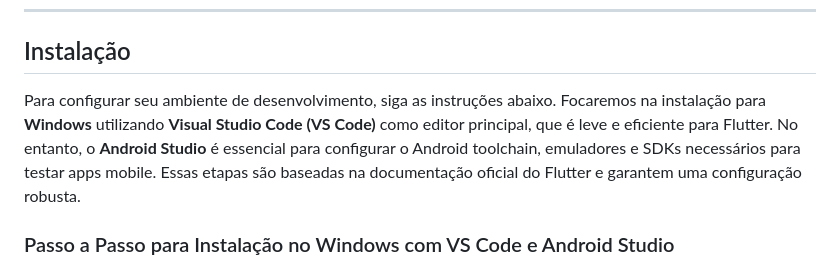
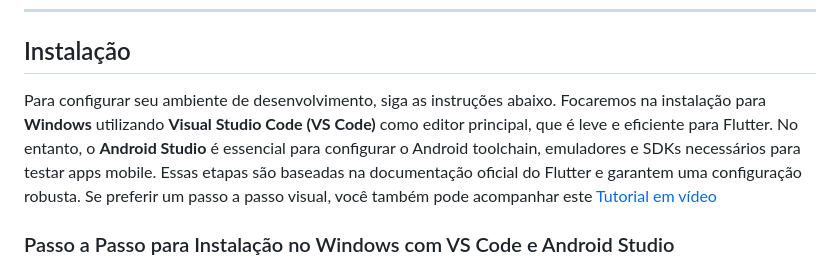
Before and after one commit to claulis/flutter, a Markdown page: README.md, the part around the change. Drawn GitHub-style.

Commit message:
Add video tutorial for flutter setup

```diff
--- a/README.md
+++ b/README.md
@@ -21,7 +21,7 @@ Explore os módulos abaixo para mergulhar no conteúdo.
 
 ## Instalação
 
-Para configurar seu ambiente de desenvolvimento, siga as instruções abaixo. Focaremos na instalação para **Windows** utilizando **Visual Studio Code (VS Code)** como editor principal, que é leve e eficiente para Flutter. No entanto, o **Android Studio** é essencial para configurar o Android toolchain, emuladores e SDKs necessários para testar apps mobile. Essas etapas são baseadas na documentação oficial do Flutter e garantem uma configuração robusta.
+Para configurar seu ambiente de desenvolvimento, siga as instruções abaixo. Focaremos na instalação para **Windows** utilizando **Visual Studio Code (VS Code)** como editor principal, que é leve e eficiente para Flutter. No entanto, o **Android Studio** é essencial para configurar o Android toolchain, emuladores e SDKs necessários para testar apps mobile. Essas etapas são baseadas na documentação oficial do Flutter e garantem uma configuração robusta. Se preferir um passo a passo visual, você também pode acompanhar este [Tutorial em vídeo](https://drive.google.com/file/d/17u43WvunTf-UXI4e0p4wvd9OlYAtndba/view?usp=drive_link)
 
 ### Passo a Passo para Instalação no Windows com VS Code e Android Studio
 
```
